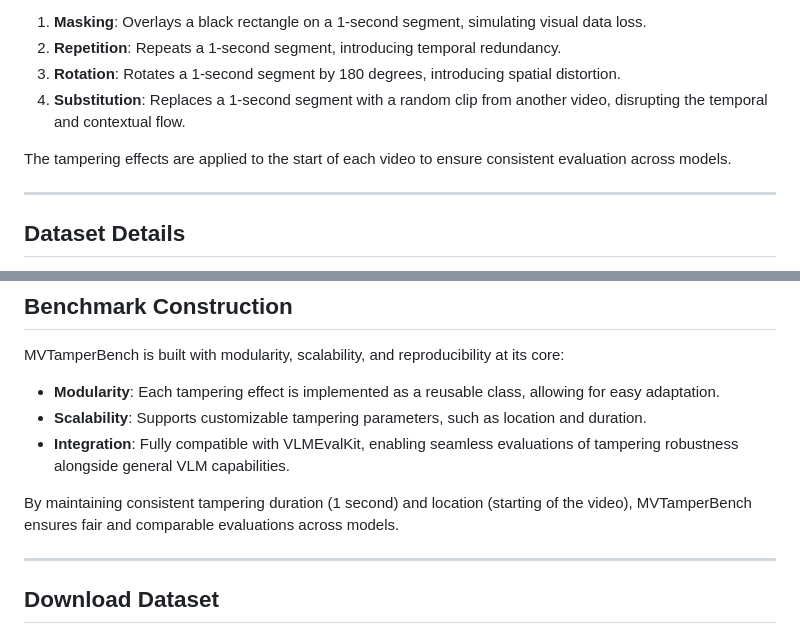
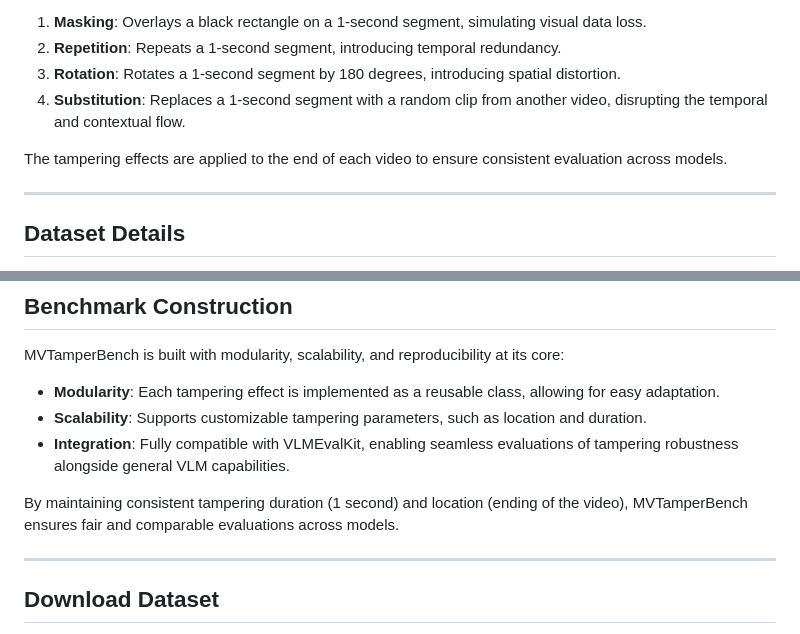
Before and after one commit to AngelineA12/MVTamperBench, a Markdown page: README.md, 2 parts joined by grey strips. Drawn GitHub-style.

```diff
--- a/README.md
+++ b/README.md
@@ -9,7 +9,7 @@
 3. **Rotation**: Rotates a 1-second segment by 180 degrees, introducing spatial distortion.
 4. **Substitution**: Replaces a 1-second segment with a random clip from another video, disrupting the temporal and contextual flow.
 
-The tampering effects are applied to the start of each video to ensure consistent evaluation across models.
+The tampering effects are applied to the end of each video to ensure consistent evaluation across models.
 
 ---
 
@@ -59,7 +59,7 @@ MVTamperBench is built with modularity, scalability, and reproducibility at its
 - **Scalability**: Supports customizable tampering parameters, such as location and duration.
 - **Integration**: Fully compatible with VLMEvalKit, enabling seamless evaluations of tampering robustness alongside general VLM capabilities.
 
-By maintaining consistent tampering duration (1 second) and location (starting of the video), MVTamperBench ensures fair and comparable evaluations across models.
+By maintaining consistent tampering duration (1 second) and location (ending of the video), MVTamperBench ensures fair and comparable evaluations across models.
 
 ---
 
```
